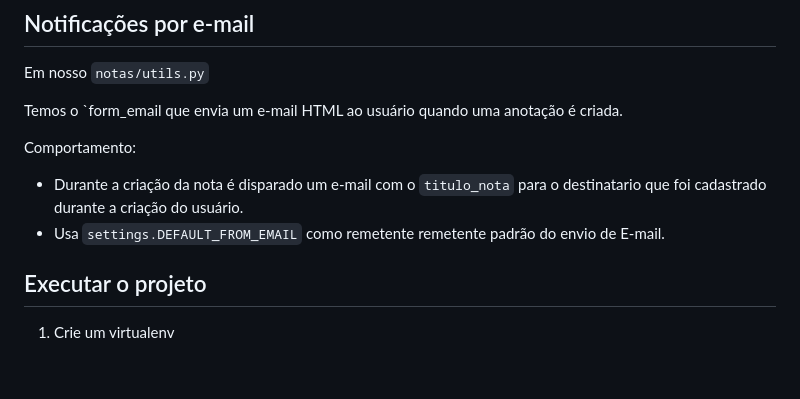
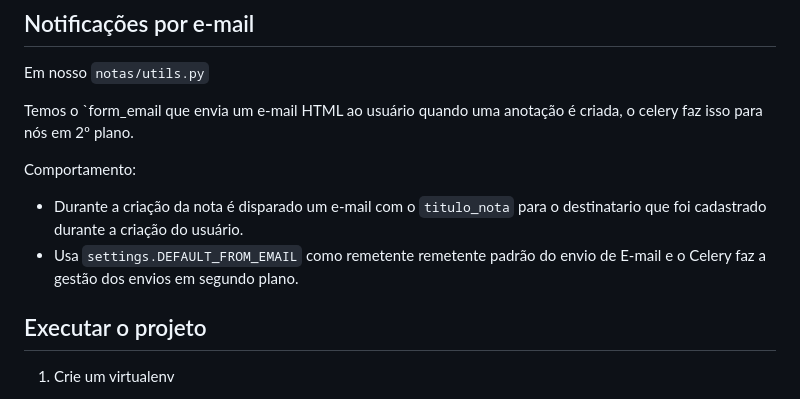
Before and after one commit to MarinaldoSilva/Notas, a Markdown page: docs/index.md, the part around one of its changes. Drawn GitHub-style; blank space fills up the shorter version.

Commit message:
atualização da dacumentação do projeto para celery

```diff
--- a/docs/index.md
+++ b/docs/index.md
@@ -63,12 +65,12 @@ Obs.: todas as rotas de `notas` exigem autenticação JWT (exceto as públicas e
 
 Em nosso `notas/utils.py`
 
-Temos o `form_email que envia um e-mail HTML ao usuário quando uma anotação é criada.
+Temos o `form_email que envia um e-mail HTML ao usuário quando uma anotação é criada, o celery faz isso para nós em 2º plano.
 
 Comportamento:
 
 - Durante a criação da nota é disparado um e-mail com o `titulo_nota` para o destinatario que foi cadastrado durante a criação do usuário.
-- Usa `settings.DEFAULT_FROM_EMAIL` como remetente remetente padrão do envio de E-mail.
+- Usa `settings.DEFAULT_FROM_EMAIL` como remetente remetente padrão do envio de E-mail e o Celery faz a gestão dos envios em segundo plano.
 
 ## Executar o projeto
 
```
Also changed, not shown: other parts of docs/index.md (+11 -8 lines).
